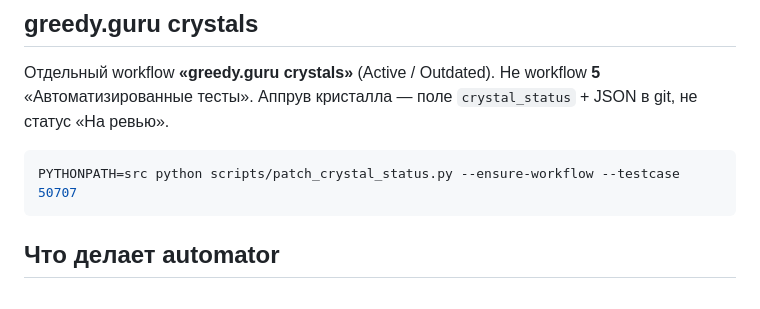
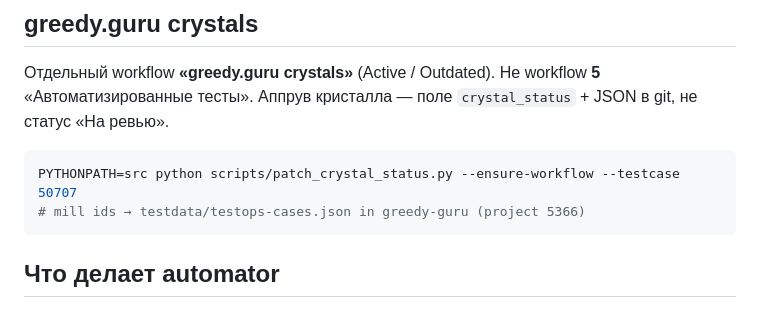
Before and after one commit to autotests-ai/autotests-ai-tms-automator, a Markdown page: README.md, the part around the change. Drawn GitHub-style.

Commit message:
docs: point crystal PATCH at greedy-guru testops-cases.json
Co-authored-by: Cursor <cursoragent@cursor.com>

````diff
--- a/README.md
+++ b/README.md
@@ -32,6 +32,7 @@ Workflow **6** — «Ручные тесты» (`allure.qa.guru`).
 
 ```bash
 PYTHONPATH=src python scripts/patch_crystal_status.py --ensure-workflow --testcase 50707
+# mill ids → testdata/testops-cases.json in greedy-guru (project 5366)
 ```
 
 ## Что делает automator
````
